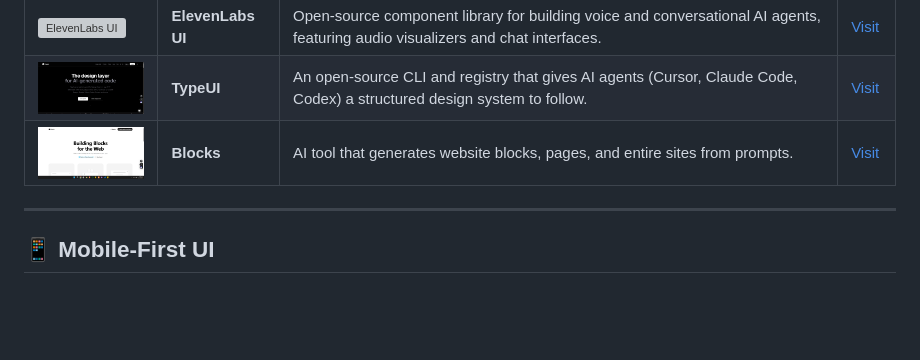
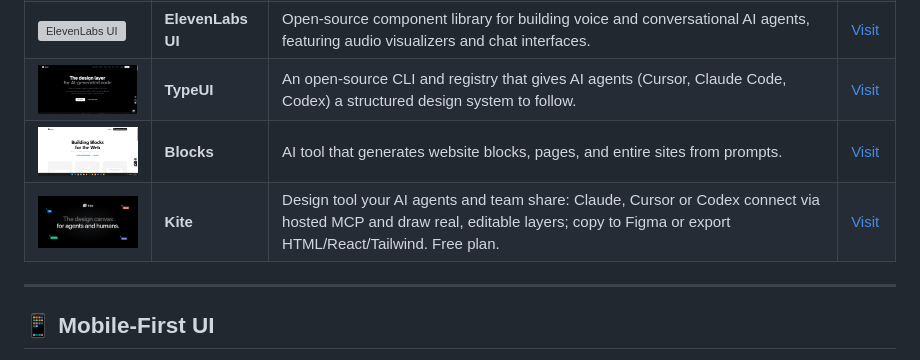
Before and after one commit to al-husayn/awesome-ui-resources, a Markdown page: README.md, the part around the change. Rendered like a GitHub page; pictures changed too: images/kite.png (added); blank space fills up the shorter version; grey boxes are pictures that could not be loaded.

Commit message:
Add Kite to AI-Powered Tools

```diff
--- a/README.md
+++ b/README.md
@@ -289,6 +289,7 @@ UI tools and components enhanced with artificial intelligence.
 | <img src="images/elevenlabs.png" width="120" alt="ElevenLabs UI"/> | **ElevenLabs UI** | Open-source component library for building voice and conversational AI agents, featuring audio visualizers and chat interfaces. | [Visit](https://ui.elevenlabs.io/) |
 | <img src="images/typeUI.png" width="120" alt="TypeUI"/> | **TypeUI** | An open-source CLI and registry that gives AI agents (Cursor, Claude Code, Codex) a structured design system to follow. | [Visit](https://www.typeui.sh/) |
 | <img src="images/blocks.png" width="120" alt="Blocks"/> | **Blocks** | AI tool that generates website blocks, pages, and entire sites from prompts. | [Visit](https://blocks.so/) |
+| <img src="images/kite.png" width="120" alt="Kite"/> | **Kite** | Design tool your AI agents and team share: Claude, Cursor or Codex connect via hosted MCP and draw real, editable layers; copy to Figma or export HTML/React/Tailwind. Free plan. | [Visit](https://kite.new) |
 
 ---
 
```
